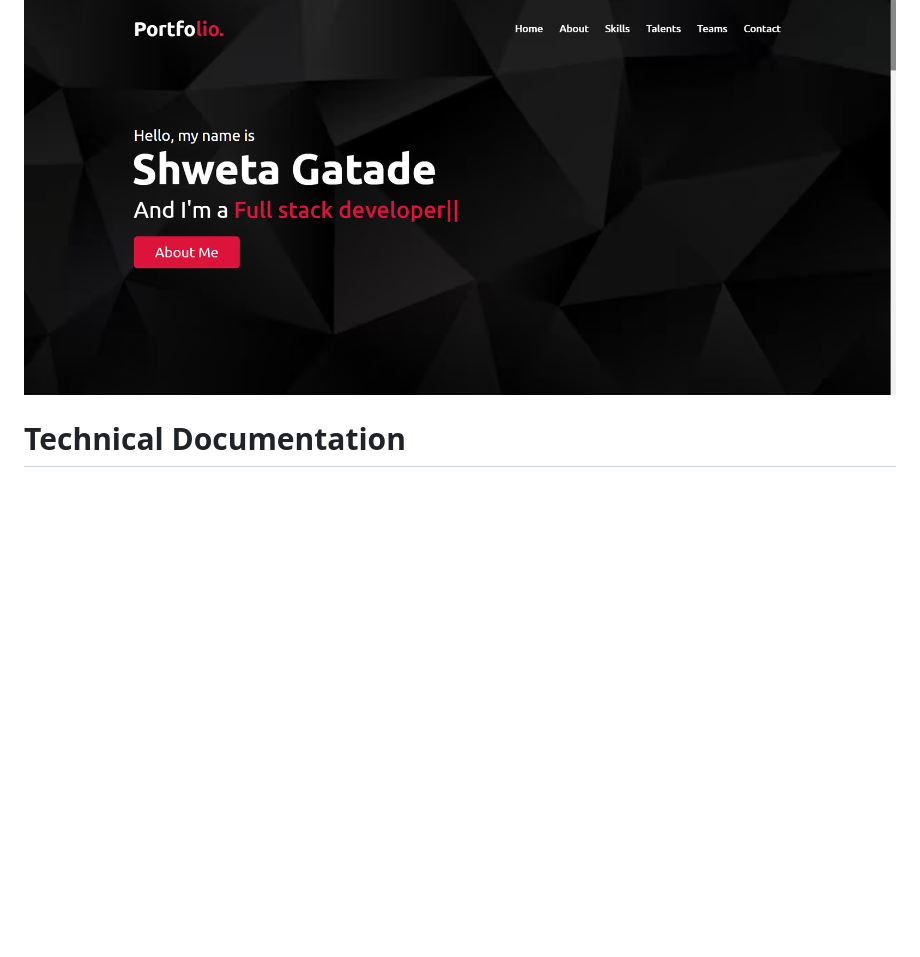
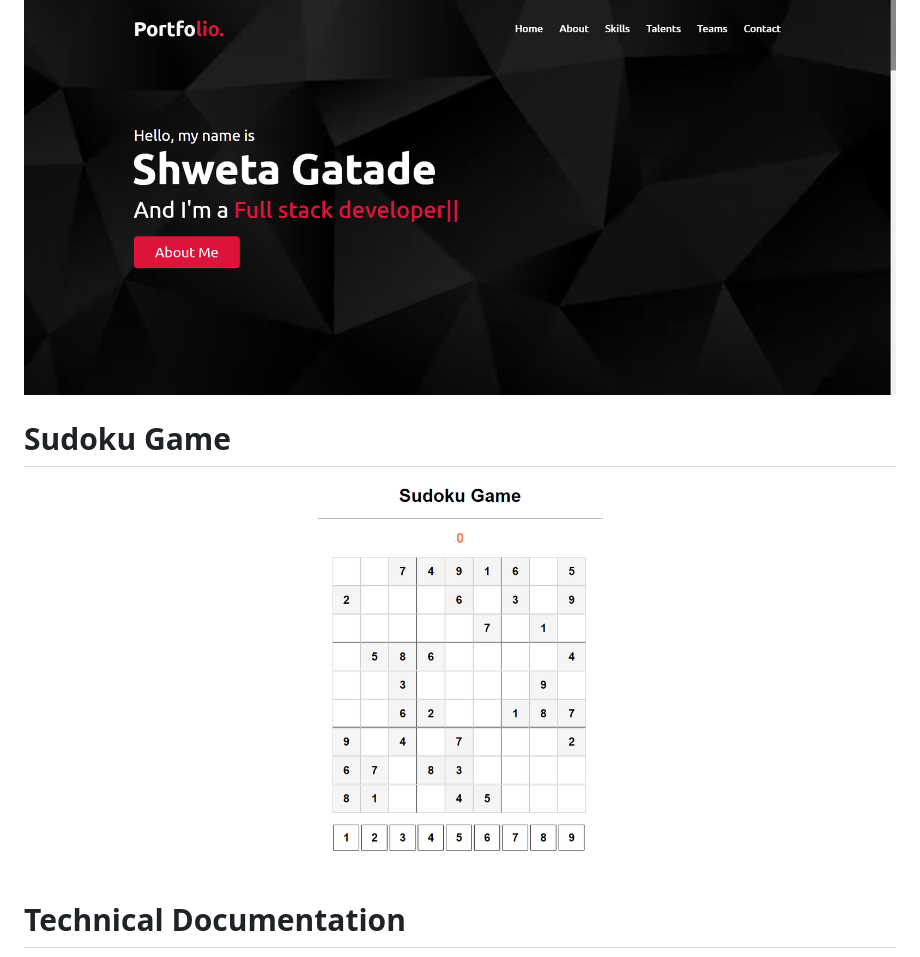
Before and after one commit to shwet20/mini-projects, a Markdown page: README.md, the part around the change. Drawn GitHub-style; pictures changed too: Projects/Sudoku.png (added); blank space fills up the shorter version.

Commit message:
Sudoku Game

```diff
--- a/README.md
+++ b/README.md
@@ -15,5 +15,8 @@
 # Portfolio 2
 ![Portfolio Template Image](./Projects/Portfolio-2.png)
 
+# Sudoku Game
+![Sudoku Game Image](./Projects/Sudoku.png)
+
 # Technical Documentation
 ![Technical Documentation Image](./Projects/Technical-Documentation.png)
```
Also changed, not shown: 3 other files.
